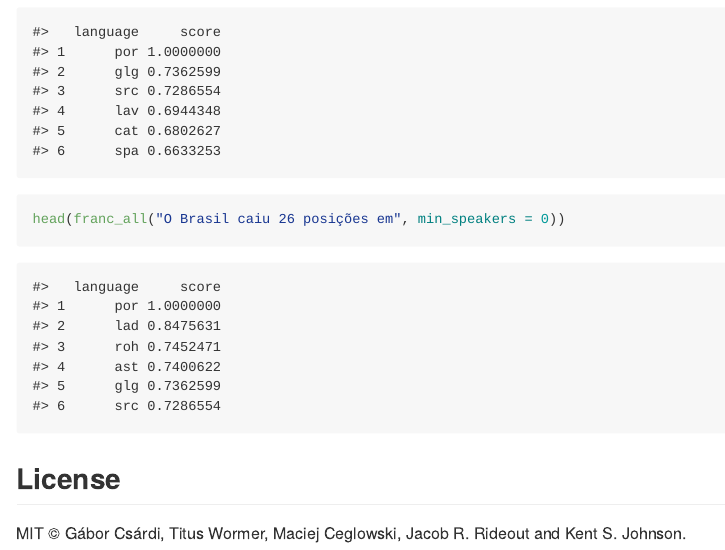
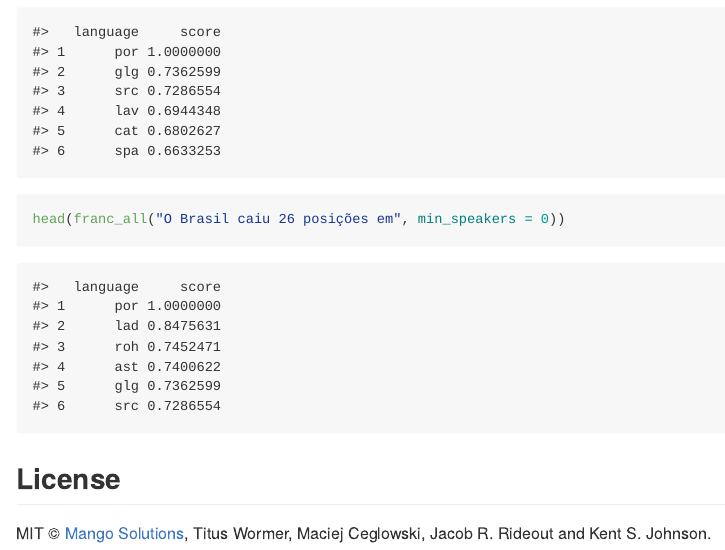
Before and after one commit to MangoTheCat/franc, an R Markdown document (inst/README.Rmd): the page in a window 1100 px wide, from 2260 px down. The pictures show the output file inst/README.md that the author committed with the source, drawn offline in the style of GitHub; badge pictures from the web are left out.

Commit message:
README: (c) Mango
[ci ckip]

```diff
--- a/inst/README.Rmd
+++ b/inst/README.Rmd
@@ -73,5 +73,5 @@ head(franc_all("O Brasil caiu 26 posições em", min_speakers = 0))
 
 ## License
 
-MIT © Gábor Csárdi, Titus Wormer, Maciej Ceglowski, Jacob R. Rideout
-and Kent S. Johnson.
+MIT © [Mango Solutions](https://github.com/mangothecat), Titus Wormer,
+Maciej Ceglowski, Jacob R. Rideout and Kent S. Johnson.
```
Also changed, not shown: inst/README.md.
